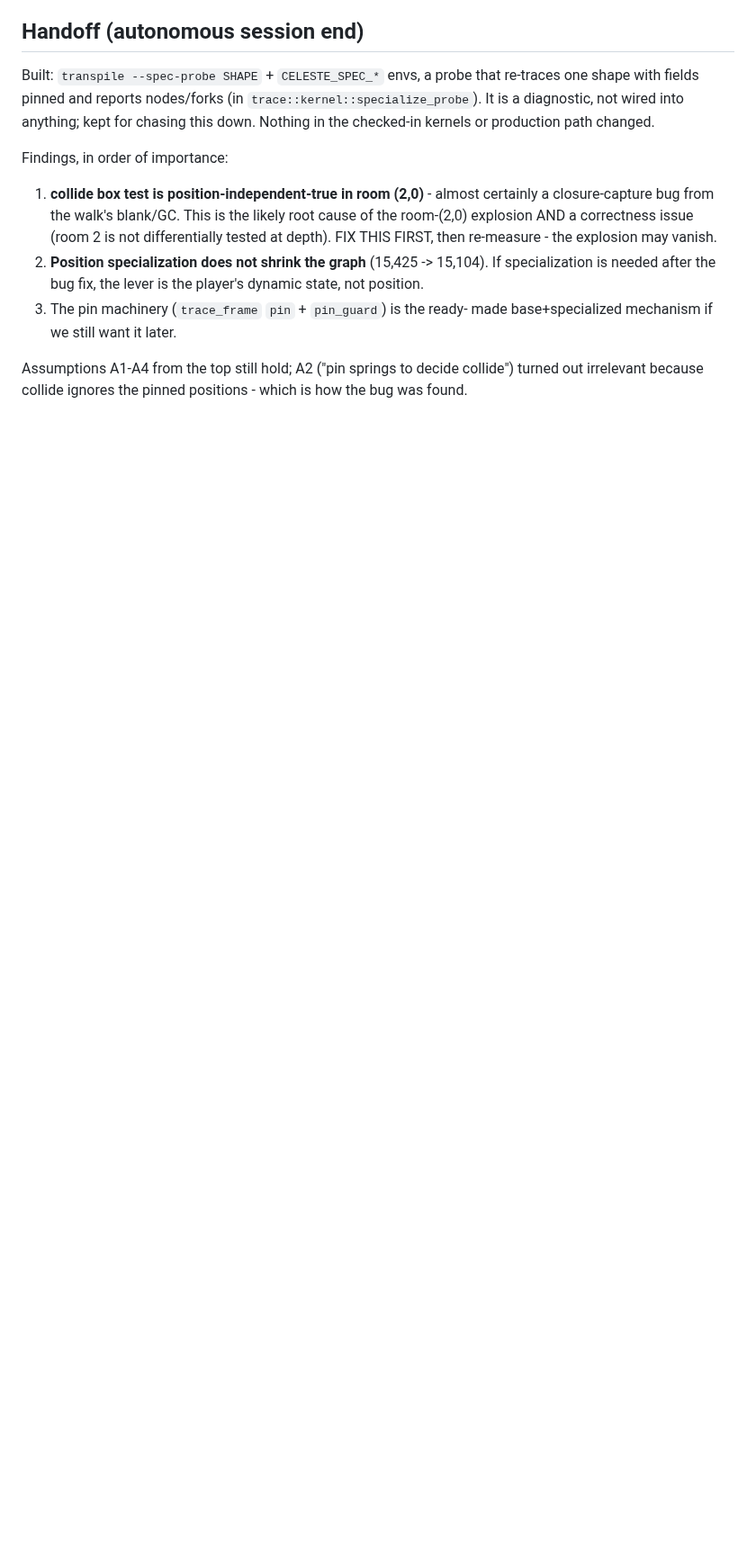
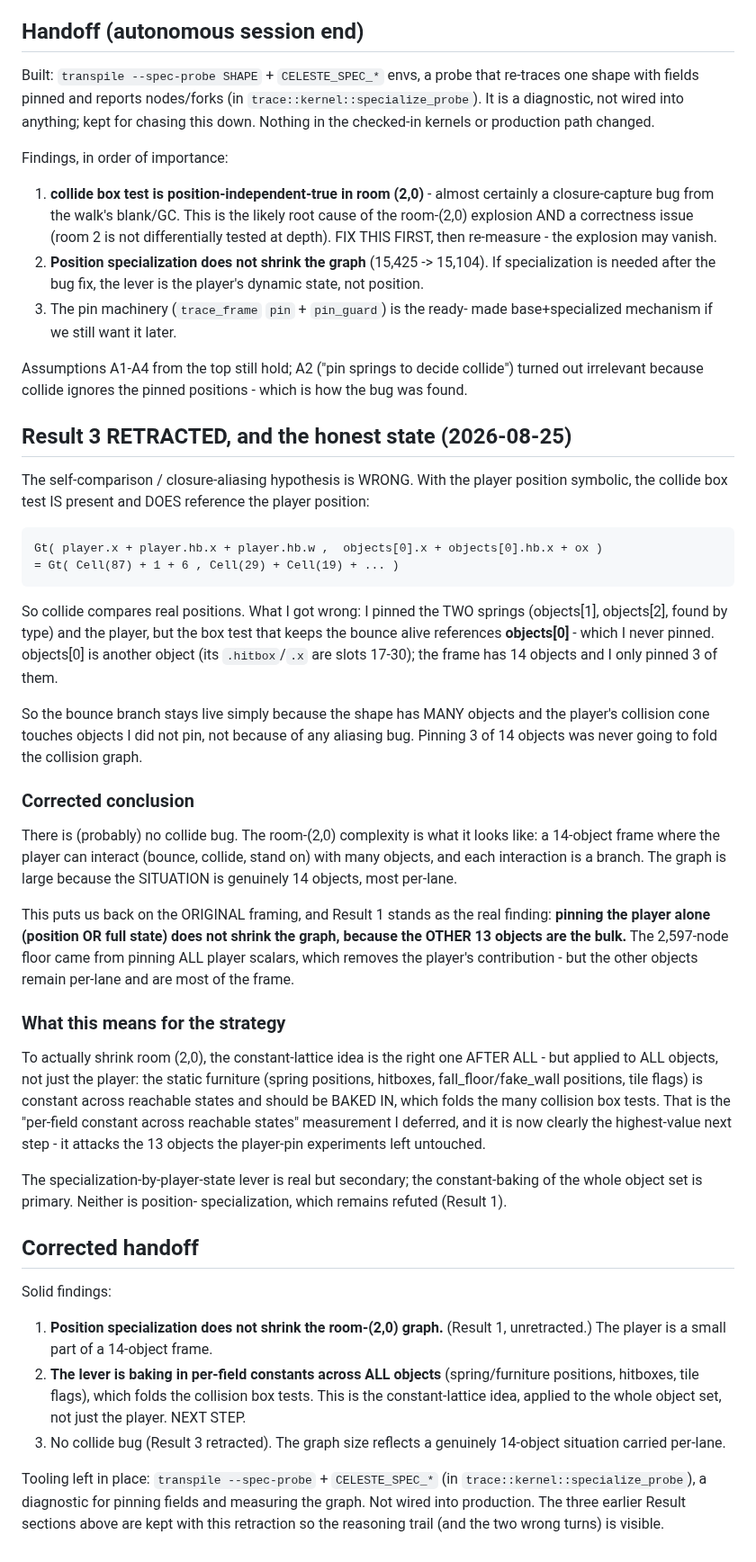
Before and after one commit to tehwalris/celeste-rust, a Markdown page: plans/specialize.md, the part around the change. Shown at 90% size. Drawn GitHub-style; blank space fills up the shorter version.

Commit message:
trace: RETRACT the collide-bug hypothesis - collide uses positions correctly
With the player symbolic, the box test references player.x correctly; it
stays live because it compares against objects[0], which I never pinned.
The frame has 14 objects and I pinned 3. No collide bug. Corrected
conclusion: room 2 is large because it is genuinely a 14-object frame
carried per-lane; the real lever is baking in per-field constants across
ALL objects (furniture positions, hitboxes, tile flags) to fold the many
collision box tests - the constant-lattice idea applied to the whole
object set. Position specialization stays refuted (Result 1).

Co-Authored-By: Claude Fable 5 <noreply@anthropic.com>

```diff
--- a/plans/specialize.md
+++ b/plans/specialize.md
@@ -308,3 +308,72 @@ Findings, in order of importance:
 Assumptions A1-A4 from the top still hold; A2 ("pin springs to decide
 collide") turned out irrelevant because collide ignores the pinned
 positions - which is how the bug was found.
+
+## Result 3 RETRACTED, and the honest state (2026-08-25)
+
+The self-comparison / closure-aliasing hypothesis is WRONG. With the
+player position symbolic, the collide box test IS present and DOES
+reference the player position:
+
+    Gt( player.x + player.hb.x + player.hb.w ,  objects[0].x + objects[0].hb.x + ox )
+    = Gt( Cell(87) + 1 + 6 , Cell(29) + Cell(19) + ... )
+
+So collide compares real positions. What I got wrong: I pinned the TWO
+springs (objects[1], objects[2], found by type) and the player, but the
+box test that keeps the bounce alive references **objects[0]** - which I
+never pinned. objects[0] is another object (its `.hitbox`/`.x` are slots
+17-30); the frame has 14 objects and I only pinned 3 of them.
+
+So the bounce branch stays live simply because the shape has MANY
+objects and the player's collision cone touches objects I did not pin,
+not because of any aliasing bug. Pinning 3 of 14 objects was never going
+to fold the collision graph.
+
+### Corrected conclusion
+
+There is (probably) no collide bug. The room-(2,0) complexity is what it
+looks like: a 14-object frame where the player can interact (bounce,
+collide, stand on) with many objects, and each interaction is a branch.
+The graph is large because the SITUATION is genuinely 14 objects, most
+per-lane.
+
+This puts us back on the ORIGINAL framing, and Result 1 stands as the
+real finding: **pinning the player alone (position OR full state) does
+not shrink the graph, because the OTHER 13 objects are the bulk.** The
+2,597-node floor came from pinning ALL player scalars, which removes the
+player's contribution - but the other objects remain per-lane and are
+most of the frame.
+
+### What this means for the strategy
+
+To actually shrink room (2,0), the constant-lattice idea is the right
+one AFTER ALL - but applied to ALL objects, not just the player: the
+static furniture (spring positions, hitboxes, fall_floor/fake_wall
+positions, tile flags) is constant across reachable states and should be
+BAKED IN, which folds the many collision box tests. That is the
+"per-field constant across reachable states" measurement I deferred, and
+it is now clearly the highest-value next step - it attacks the 13 objects
+the player-pin experiments left untouched.
+
+The specialization-by-player-state lever is real but secondary; the
+constant-baking of the whole object set is primary. Neither is position-
+specialization, which remains refuted (Result 1).
+
+## Corrected handoff
+
+Solid findings:
+1. **Position specialization does not shrink the room-(2,0) graph.**
+   (Result 1, unretracted.) The player is a small part of a 14-object
+   frame.
+2. **The lever is baking in per-field constants across ALL objects**
+   (spring/furniture positions, hitboxes, tile flags), which folds the
+   collision box tests. This is the constant-lattice idea, applied to
+   the whole object set, not just the player. NEXT STEP.
+3. No collide bug (Result 3 retracted). The graph size reflects a
+   genuinely 14-object situation carried per-lane.
+
+Tooling left in place: `transpile --spec-probe` + `CELESTE_SPEC_*` (in
+`trace::kernel::specialize_probe`), a diagnostic for pinning fields and
+measuring the graph. Not wired into production. The three earlier
+Result sections above are kept with this retraction so the reasoning
+trail (and the two wrong turns) is visible.
```
